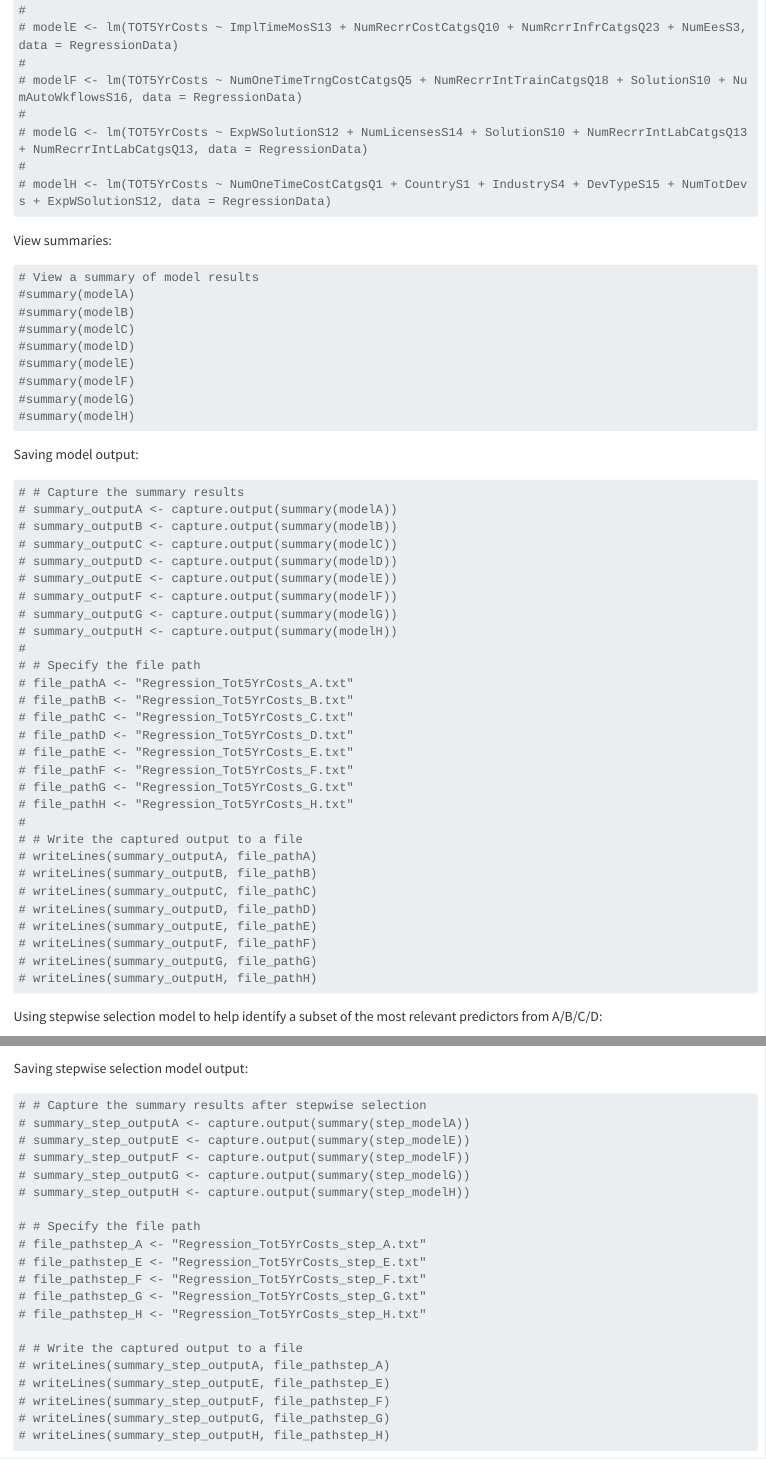
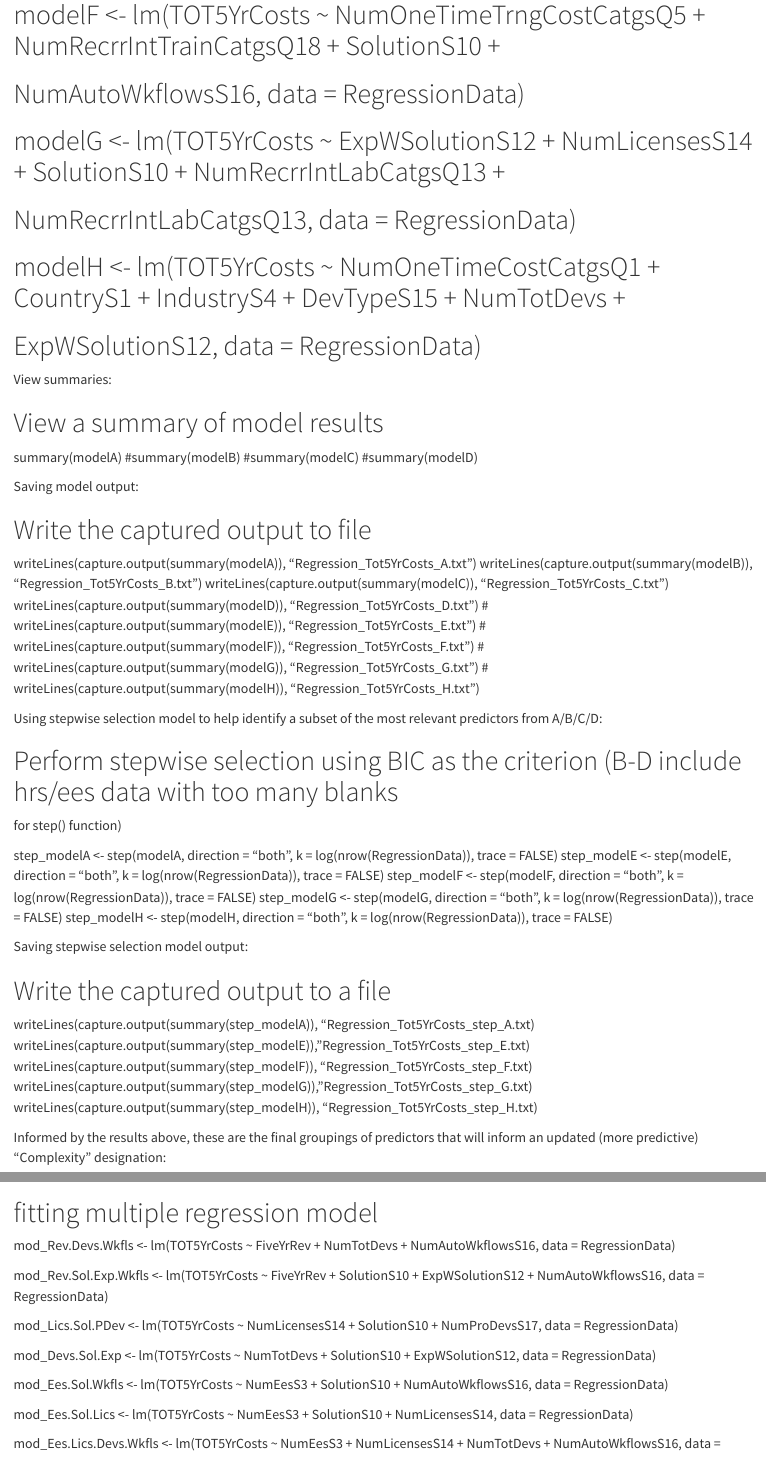
Before and after one commit to t8dub/R_regression, a Quarto document (MLRegression_LC_CostPrediction.qmd): the page in a window 1100 px wide, from 950 px down before the commit and from 1040 px down after it, and a second part further down, joined at a grey line. Rendered offline with R 4.5, knitr and Pandoc in place of Quarto, with nearby package versions; some code elsewhere in the file could not run offline; long lines of code are wrapped.

Commit message:
Update MLRegression_LC_CostPrediction.qmd

````diff
--- a/MLRegression_LC_CostPrediction.qmd
+++ b/MLRegression_LC_CostPrediction.qmd
@@ -34,2 +52,4 @@ See 'SelectTarget&Predictors' tab in file above to view groups of predictors (A/
 # data = RegressionData)
 #
+# modelF <- lm(TOT5YrCosts ~ NumOneTimeTrngCostCatgsQ5 + NumRecrrIntTrainCatgsQ18 + SolutionS10 +
+# NumAutoWkflowsS16, data = RegressionData)
@@ -37,61 +56,40 @@ See 'SelectTarget&Predictors' tab in file above to view groups of predictors (A/
 #
-# modelE <- lm(TOT5YrCosts ~ ImplTimeMosS13 + NumRecrrCostCatgsQ10 + NumRcrrInfrCatgsQ23 + NumEesS3, data = RegressionData)
+# modelG <- lm(TOT5YrCosts ~ ExpWSolutionS12 + NumLicensesS14 + SolutionS10 + NumRecrrIntLabCatgsQ13 +
+# NumRecrrIntLabCatgsQ13, data = RegressionData)
 #
-# modelF <- lm(TOT5YrCosts ~ NumOneTimeTrngCostCatgsQ5 + NumRecrrIntTrainCatgsQ18 + SolutionS10 + NumAutoWkflowsS16, data = RegressionData)
-#
-# modelG <- lm(TOT5YrCosts ~ ExpWSolutionS12 + NumLicensesS14 + SolutionS10 + NumRecrrIntLabCatgsQ13 + NumRecrrIntLabCatgsQ13, data = RegressionData)
-#
-# modelH <- lm(TOT5YrCosts ~ NumOneTimeCostCatgsQ1 + CountryS1 + IndustryS4 + DevTypeS15 + NumTotDevs + ExpWSolutionS12, data = RegressionData)
-```
+# modelH <- lm(TOT5YrCosts ~ NumOneTimeCostCatgsQ1 + CountryS1 + IndustryS4 + DevTypeS15 + NumTotDevs +
+# ExpWSolutionS12, data = RegressionData)
+
 
 View summaries:
 
-```{r}
 # View a summary of model results
-#summary(modelA)
+summary(modelA)
 #summary(modelB)
 #summary(modelC)
 #summary(modelD)
-#summary(modelE)
-#summary(modelF)
-#summary(modelG)
-#summary(modelH)
-```
 
 Saving model output:
 
-```{r}
-# # Capture the summary results
-# summary_outputA <- capture.output(summary(modelA))
-# summary_outputB <- capture.output(summary(modelB))
-# summary_outputC <- capture.output(summary(modelC))
-# summary_outputD <- capture.output(summary(modelD))
-# summary_outputE <- capture.output(summary(modelE))
-# summary_outputF <- capture.output(summary(modelF))
-# summary_outputG <- capture.output(summary(modelG))
-# summary_outputH <- capture.output(summary(modelH))
-#
-# # Specify the file path
-# file_pathA <- "Regression_Tot5YrCosts_A.txt"
-# file_pathB <- "Regression_Tot5YrCosts_B.txt"
-# file_pathC <- "Regression_Tot5YrCosts_C.txt"
-# file_pathD <- "Regression_Tot5YrCosts_D.txt"
-# file_pathE <- "Regression_Tot5YrCosts_E.txt"
-# file_pathF <- "Regression_Tot5YrCosts_F.txt"
-# file_pathG <- "Regression_Tot5YrCosts_G.txt"
-# file_pathH <- "Regression_Tot5YrCosts_H.txt"
-#
-# # Write the captured output to a file
-# writeLines(summary_outputA, file_pathA)
-# writeLines(summary_outputB, file_pathB)
-# writeLines(summary_outputC, file_pathC)
-# writeLines(summary_outputD, file_pathD)
-# writeLines(summary_outputE, file_pathE)
-# writeLines(summary_outputF, file_pathF)
-# writeLines(summary_outputG, file_pathG)
-# writeLines(summary_outputH, file_pathH)
-```
+# Write the captured output to file
+writeLines(capture.output(summary(modelA)), "Regression_Tot5YrCosts_A.txt")
+writeLines(capture.output(summary(modelB)), "Regression_Tot5YrCosts_B.txt")
+writeLines(capture.output(summary(modelC)), "Regression_Tot5YrCosts_C.txt")
+writeLines(capture.output(summary(modelD)), "Regression_Tot5YrCosts_D.txt")
+# writeLines(capture.output(summary(modelE)), "Regression_Tot5YrCosts_E.txt")
+# writeLines(capture.output(summary(modelF)), "Regression_Tot5YrCosts_F.txt")
+# writeLines(capture.output(summary(modelG)), "Regression_Tot5YrCosts_G.txt")
+# writeLines(capture.output(summary(modelH)), "Regression_Tot5YrCosts_H.txt")
+
 
 Using stepwise selection model to help identify a subset of the most relevant predictors from A/B/C/D:
 
-```{r}
+# Perform stepwise selection using BIC as the criterion (B-D include hrs/ees data with too many blanks
+for step() function)
+
+step_modelA <- step(modelA, direction = "both", k = log(nrow(RegressionData)), trace = FALSE)
+step_modelE <- step(modelE, direction = "both", k = log(nrow(RegressionData)), trace = FALSE)
+step_modelF <- step(modelF, direction = "both", k = log(nrow(RegressionData)), trace = FALSE)
+step_modelG <- step(modelG, direction = "both", k = log(nrow(RegressionData)), trace = FALSE)
+step_modelH <- step(modelH, direction = "both", k = log(nrow(RegressionData)), trace = FALSE)
+
@@ -109,26 +96,14 @@ Using stepwise selection model to help identify a subset of the most relevant pr
 
 Saving stepwise selection model output:
 
-```{r}
-# # Capture the summary results after stepwise selection
-# summary_step_outputA <- capture.output(summary(step_modelA))
-# summary_step_outputE <- capture.output(summary(step_modelE))
-# summary_step_outputF <- capture.output(summary(step_modelF))
-# summary_step_outputG <- capture.output(summary(step_modelG))
-# summary_step_outputH <- capture.output(summary(step_modelH))
+# Write the captured output to a file
+writeLines(capture.output(summary(step_modelA)), "Regression_Tot5YrCosts_step_A.txt)
+writeLines(capture.output(summary(step_modelE)), "Regression_Tot5YrCosts_step_E.txt)
+writeLines(capture.output(summary(step_modelF)), "Regression_Tot5YrCosts_step_F.txt)
+writeLines(capture.output(summary(step_modelG)), "Regression_Tot5YrCosts_step_G.txt)
+writeLines(capture.output(summary(step_modelH)), "Regression_Tot5YrCosts_step_H.txt)
 
-# # Specify the file path
-# file_pathstep_A <- "Regression_Tot5YrCosts_step_A.txt"
-# file_pathstep_E <- "Regression_Tot5YrCosts_step_E.txt"
-# file_pathstep_F <- "Regression_Tot5YrCosts_step_F.txt"
-# file_pathstep_G <- "Regression_Tot5YrCosts_step_G.txt"
-# file_pathstep_H <- "Regression_Tot5YrCosts_step_H.txt"
 
-# # Write the captured output to a file
-# writeLines(summary_step_outputA, file_pathstep_A)
-# writeLines(summary_step_outputE, file_pathstep_E)
-# writeLines(summary_step_outputF, file_pathstep_F)
-# writeLines(summary_step_outputG, file_pathstep_G)
-# writeLines(summary_step_outputH, file_pathstep_H)
-```
+Informed by the results above, these are the final groupings of predictors that will inform an updated
+(more predictive) "Complexity" designation:
 
````
Also changed, not shown: MLRegression_LC_CostPrediction.qmd (93 more changed lines).
